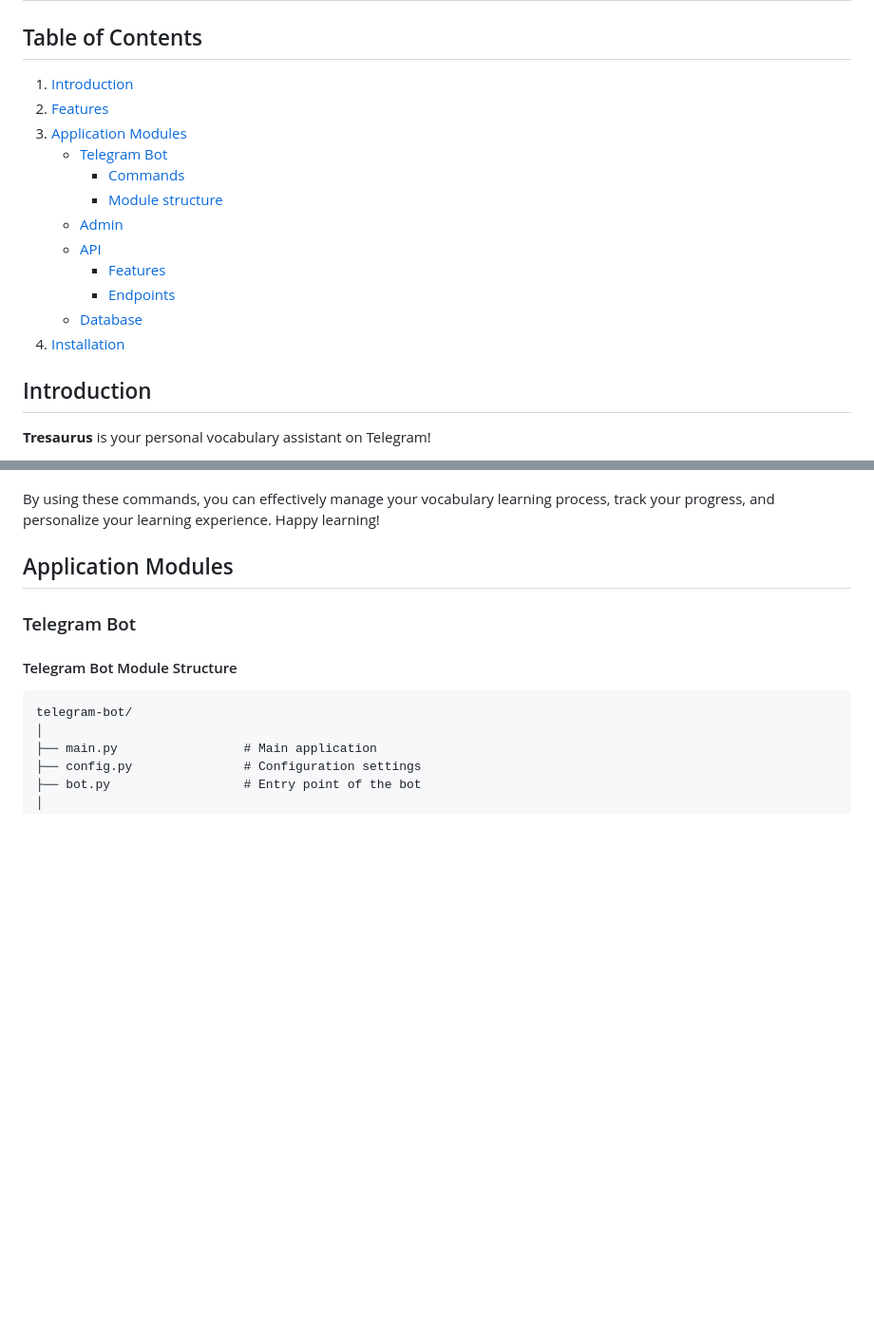
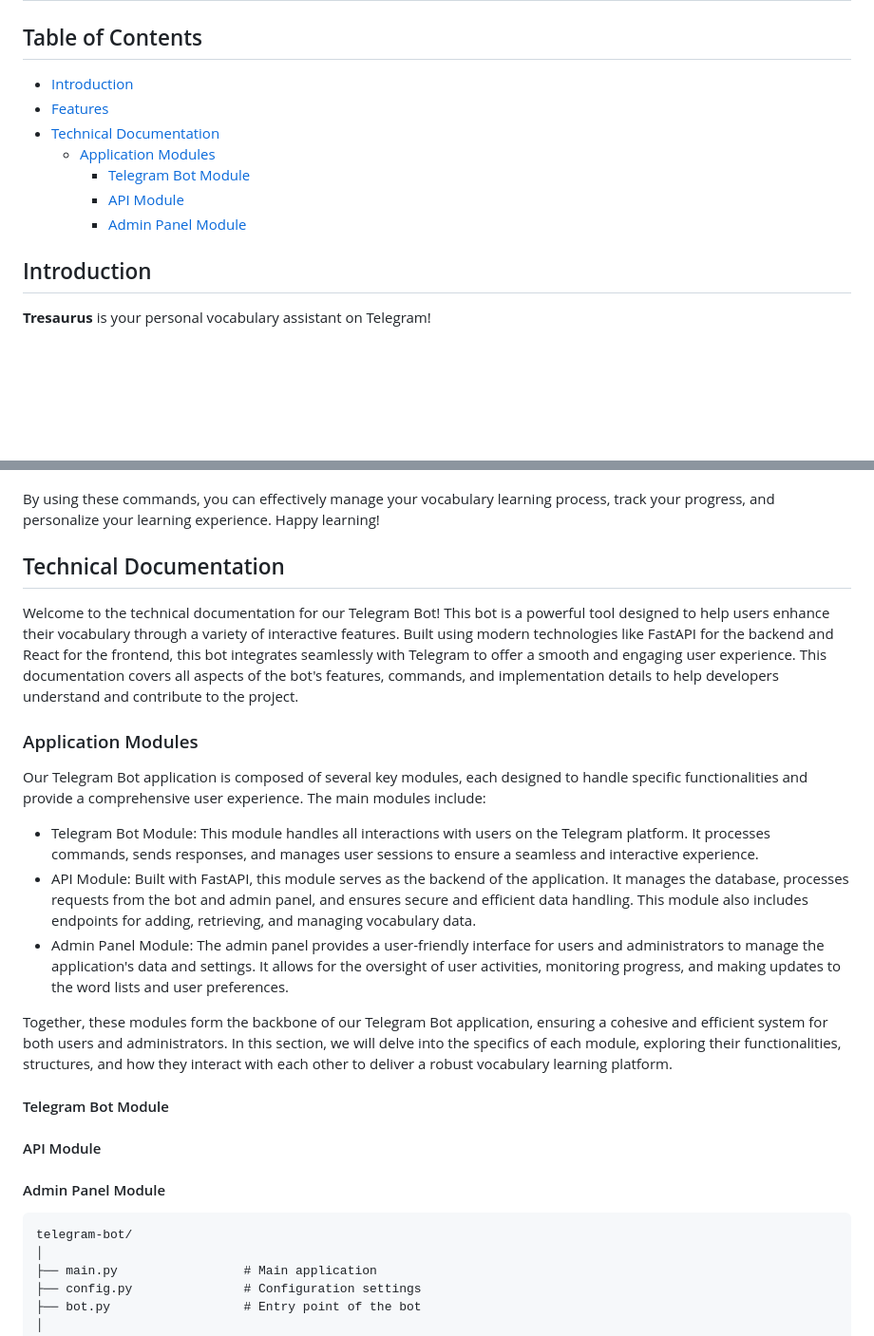
Before and after one commit to eamoe/chatbot, a Markdown page: README.md, 2 parts joined by grey strips. Shown at 95% size. GitHub-like rendering; blank space fills up the shorter version.

````diff
--- a/README.md
+++ b/README.md
@@ -1,18 +1,13 @@
 # Tresaurus Telegram Bot
 
 ## Table of Contents
-1. [Introduction](#introduction)
-2. [Features](#features)
-2. [Application Modules](#application-modules)
-   - [Telegram Bot](#telegram-bot)
-     - [Commands](#telegram-bot-commands)
-     - [Module structure](#telegram-bot-module-structure)
-   - [Admin](#admin)
-   - [API](#api)
-     - [Features](#api-features)
-     - [Endpoints](#endpoints)
-   - [Database](#database)
-3. [Installation](#installation)
+- [Introduction](#introduction)
+- [Features](#features)
+- [Technical Documentation](#technical-documentation)
+  - [Application Modules](#application-modules)
+     - [Telegram Bot Module](#telegram-bot-module)
+     - [API Module](#api-module)
+     - [Admin Panel Module](#admin-panel-module)
 
 ## Introduction
 
@@ -76,11 +71,41 @@ This helps in improving the bot based on user input.
 By using these commands, you can effectively manage your vocabulary learning process,
 track your progress, and personalize your learning experience. Happy learning!
 
-## Application Modules
+## Technical Documentation
 
-### Telegram Bot
+Welcome to the technical documentation for our Telegram Bot!
+This bot is a powerful tool designed to help users enhance their vocabulary through a variety of interactive features.
+Built using modern technologies like FastAPI for the backend and React for the frontend,
+this bot integrates seamlessly with Telegram to offer a smooth and engaging user experience.
+This documentation covers all aspects of the bot's features, commands,
+and implementation details to help developers understand and contribute to the project.
 
-#### Telegram Bot Module Structure
+### Application Modules
+
+Our Telegram Bot application is composed of several key modules,
+each designed to handle specific functionalities and provide a comprehensive user experience.
+The main modules include:
+
+* Telegram Bot Module: This module handles all interactions with users on the Telegram platform.
+It processes commands, sends responses, and manages user sessions to ensure a seamless and interactive experience.
+* API Module: Built with FastAPI, this module serves as the backend of the application.
+It manages the database, processes requests from the bot and admin panel,
+and ensures secure and efficient data handling. This module also includes endpoints for adding, retrieving,
+and managing vocabulary data.
+* Admin Panel Module: The admin panel provides a user-friendly interface for users and administrators
+to manage the application's data and settings. It allows for the oversight of user activities, monitoring progress,
+and making updates to the word lists and user preferences.
+
+Together, these modules form the backbone of our Telegram Bot application,
+ensuring a cohesive and efficient system for both users and administrators.
+In this section, we will delve into the specifics of each module, exploring their functionalities, structures,
+and how they interact with each other to deliver a robust vocabulary learning platform.
+
+#### Telegram Bot Module
+
+#### API Module
+
+#### Admin Panel Module
 
 ```
 telegram-bot/
````
